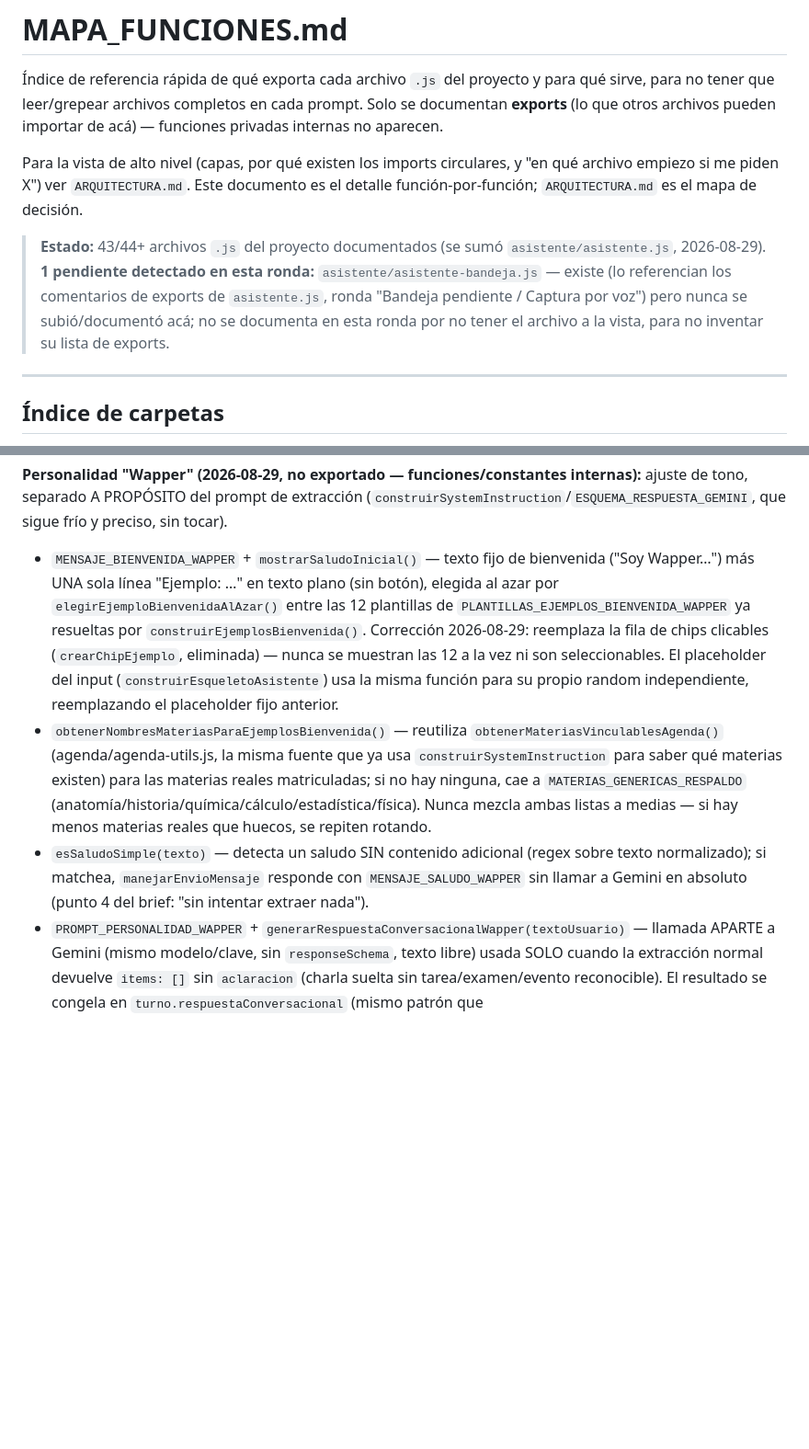
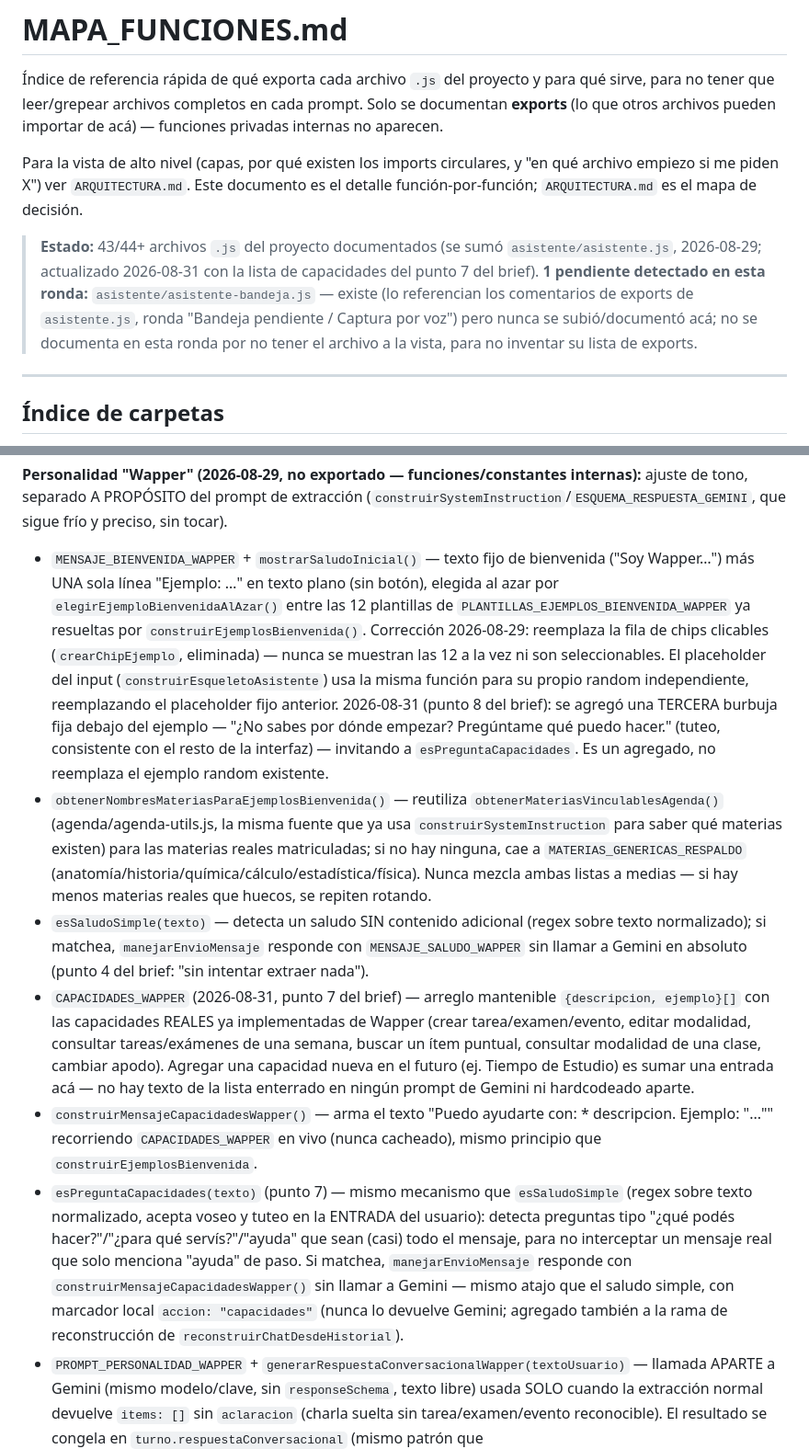
Before and after one commit to WaxyFlounder971/PlanDeEstudios, a Markdown page: MAPA/MAPA_FUNCIONES.md, 2 parts joined by grey strips. Shown at 92% size. Drawn GitHub-style; blank space fills up the shorter version.

```diff
--- a/MAPA/MAPA_FUNCIONES.md
+++ b/MAPA/MAPA_FUNCIONES.md
@@ -9,7 +9,7 @@ Para la vista de alto nivel (capas, por qué existen los imports circulares, y "
 qué archivo empiezo si me piden X") ver `ARQUITECTURA.md`. Este documento es el
 detalle función-por-función; `ARQUITECTURA.md` es el mapa de decisión.
 
-> **Estado:** 43/44+ archivos `.js` del proyecto documentados (se sumó `asistente/asistente.js`, 2026-08-29). **1 pendiente detectado en esta ronda:** `asistente/asistente-bandeja.js` — existe (lo referencian los comentarios de exports de `asistente.js`, ronda "Bandeja pendiente / Captura por voz") pero nunca se subió/documentó acá; no se documenta en esta ronda por no tener el archivo a la vista, para no inventar su lista de exports.
+> **Estado:** 43/44+ archivos `.js` del proyecto documentados (se sumó `asistente/asistente.js`, 2026-08-29; actualizado 2026-08-31 con la lista de capacidades del punto 7 del brief). **1 pendiente detectado en esta ronda:** `asistente/asistente-bandeja.js` — existe (lo referencian los comentarios de exports de `asistente.js`, ronda "Bandeja pendiente / Captura por voz") pero nunca se subió/documentó acá; no se documenta en esta ronda por no tener el archivo a la vista, para no inventar su lista de exports.
 
 ---
 
@@ -801,9 +801,12 @@ Exporta:
 
 
 **Personalidad "Wapper" (2026-08-29, no exportado — funciones/constantes internas):** ajuste de tono, separado A PROPÓSITO del prompt de extracción (`construirSystemInstruction`/`ESQUEMA_RESPUESTA_GEMINI`, que sigue frío y preciso, sin tocar).
-* `MENSAJE_BIENVENIDA_WAPPER` + `mostrarSaludoInicial()` — texto fijo de bienvenida ("Soy Wapper…") más UNA sola línea "Ejemplo: …" en texto plano (sin botón), elegida al azar por `elegirEjemploBienvenidaAlAzar()` entre las 12 plantillas de `PLANTILLAS_EJEMPLOS_BIENVENIDA_WAPPER` ya resueltas por `construirEjemplosBienvenida()`. Corrección 2026-08-29: reemplaza la fila de chips clicables (`crearChipEjemplo`, eliminada) — nunca se muestran las 12 a la vez ni son seleccionables. El placeholder del input (`construirEsqueletoAsistente`) usa la misma función para su propio random independiente, reemplazando el placeholder fijo anterior.
+* `MENSAJE_BIENVENIDA_WAPPER` + `mostrarSaludoInicial()` — texto fijo de bienvenida ("Soy Wapper…") más UNA sola línea "Ejemplo: …" en texto plano (sin botón), elegida al azar por `elegirEjemploBienvenidaAlAzar()` entre las 12 plantillas de `PLANTILLAS_EJEMPLOS_BIENVENIDA_WAPPER` ya resueltas por `construirEjemplosBienvenida()`. Corrección 2026-08-29: reemplaza la fila de chips clicables (`crearChipEjemplo`, eliminada) — nunca se muestran las 12 a la vez ni son seleccionables. El placeholder del input (`construirEsqueletoAsistente`) usa la misma función para su propio random independiente, reemplazando el placeholder fijo anterior. 2026-08-31 (punto 8 del brief): se agregó una TERCERA burbuja fija debajo del ejemplo — "¿No sabes por dónde empezar? Pregúntame qué puedo hacer." (tuteo, consistente con el resto de la interfaz) — invitando a `esPreguntaCapacidades`. Es un agregado, no reemplaza el ejemplo random existente.
 * `obtenerNombresMateriasParaEjemplosBienvenida()` — reutiliza `obtenerMateriasVinculablesAgenda()` (agenda/agenda-utils.js, la misma fuente que ya usa `construirSystemInstruction` para saber qué materias existen) para las materias reales matriculadas; si no hay ninguna, cae a `MATERIAS_GENERICAS_RESPALDO` (anatomía/historia/química/cálculo/estadística/física). Nunca mezcla ambas listas a medias — si hay menos materias reales que huecos, se repiten rotando.
 * `esSaludoSimple(texto)` — detecta un saludo SIN contenido adicional (regex sobre texto normalizado); si matchea, `manejarEnvioMensaje` responde con `MENSAJE_SALUDO_WAPPER` sin llamar a Gemini en absoluto (punto 4 del brief: "sin intentar extraer nada").
+* `CAPACIDADES_WAPPER` (2026-08-31, punto 7 del brief) — arreglo mantenible `{descripcion, ejemplo}[]` con las capacidades REALES ya implementadas de Wapper (crear tarea/examen/evento, editar modalidad, consultar tareas/exámenes de una semana, buscar un ítem puntual, consultar modalidad de una clase, cambiar apodo). Agregar una capacidad nueva en el futuro (ej. Tiempo de Estudio) es sumar una entrada acá — no hay texto de la lista enterrado en ningún prompt de Gemini ni hardcodeado aparte.
+* `construirMensajeCapacidadesWapper()` — arma el texto "Puedo ayudarte con: * descripcion. Ejemplo: "..."" recorriendo `CAPACIDADES_WAPPER` en vivo (nunca cacheado), mismo principio que `construirEjemplosBienvenida`.
+* `esPreguntaCapacidades(texto)` (punto 7) — mismo mecanismo que `esSaludoSimple` (regex sobre texto normalizado, acepta voseo y tuteo en la ENTRADA del usuario): detecta preguntas tipo "¿qué podés hacer?"/"¿para qué servís?"/"ayuda" que sean (casi) todo el mensaje, para no interceptar un mensaje real que solo menciona "ayuda" de paso. Si matchea, `manejarEnvioMensaje` responde con `construirMensajeCapacidadesWapper()` sin llamar a Gemini — mismo atajo que el saludo simple, con marcador local `accion: "capacidades"` (nunca lo devuelve Gemini; agregado también a la rama de reconstrucción de `reconstruirChatDesdeHistorial`).
 * `PROMPT_PERSONALIDAD_WAPPER` + `generarRespuestaConversacionalWapper(textoUsuario)` — llamada APARTE a Gemini (mismo modelo/clave, sin `responseSchema`, texto libre) usada SOLO cuando la extracción normal devuelve `items: []` sin `aclaracion` (charla suelta sin tarea/examen/evento reconocible). El resultado se congela en `turno.respuestaConversacional` (mismo patrón que `eventosGuardados`/`cambioModalidadResuelto`) para que reconstruir el historial no vuelva a llamar a Gemini; si la llamada falla o no hay `textoUsuario` (reconstrucción), cae a `MENSAJE_FALLBACK_WAPPER` estático.
 * `mostrarResultadoEnChat`/`mostrarResultadoEventosEnChat` — ahora `async`, con una rama nueva `accion === "saludo"` (marcador puramente local, nunca lo devuelve Gemini — el schema solo admite `crear_eventos`/`editar_modalidad`) y la rama de fallback reescrita para usar `generarRespuestaConversacionalWapper` en vez de un mensaje estático fijo.
 
```
